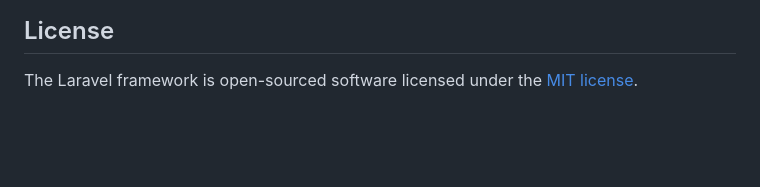
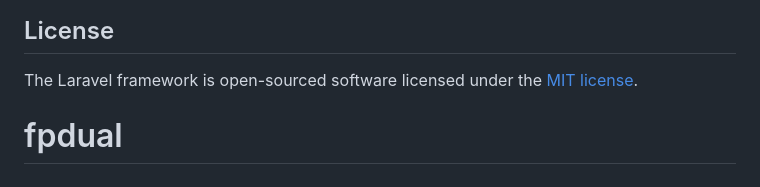
Before and after one commit to Raulmolinavasco/plataformafp, a Markdown page: README.md, the part around the change. GitHub-like rendering; blank space fills up the shorter version.

```diff
--- a/README.md
+++ b/README.md
@@ -64,3 +64,4 @@ If you discover a security vulnerability within Laravel, please send an e-mail t
 ## License
 
 The Laravel framework is open-sourced software licensed under the [MIT license](https://opensource.org/licenses/MIT).
+# fpdual
```
